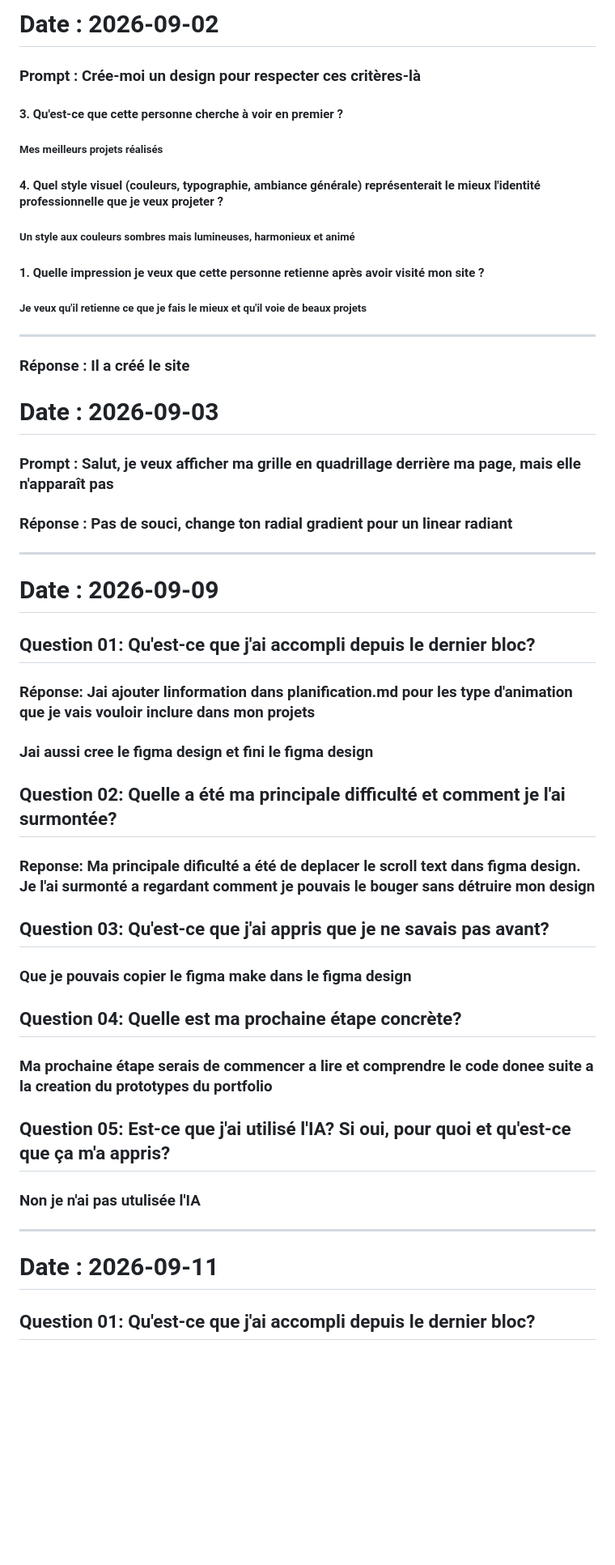
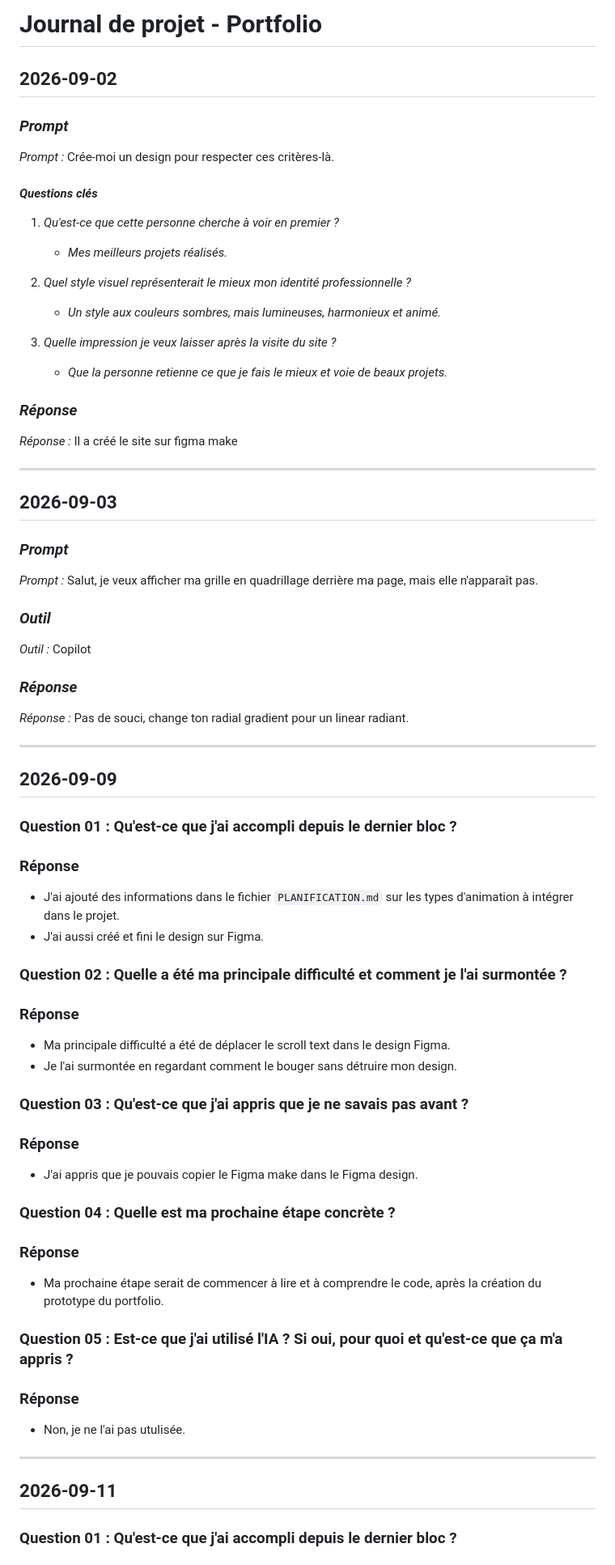
Before and after one commit to XavierMartineau/portfolio-xavier-martineau, a Markdown page: documentation/JOURNAL.md, the part around one of its changes. Shown at 81% size. GitHub-like rendering; blank space fills up the shorter version.

Commit message:
Amélioration markdown dans documentation/JOURNAL.md

```diff
--- a/documentation/JOURNAL.md
+++ b/documentation/JOURNAL.md
@@ -1,58 +1,81 @@
-# Date : 2026-09-02
+# Journal de projet - Portfolio
 
-### Prompt : Crée-moi un design pour respecter ces critères-là
+## 2026-09-02
 
-#### 3. Qu'est-ce que cette personne cherche à voir en premier ?
+### _Prompt_
 
-##### Mes meilleurs projets réalisés
+_Prompt :_ Crée-moi un design pour respecter ces critères-là.
 
-#### 4. Quel style visuel (couleurs, typographie, ambiance générale) représenterait le mieux l'identité professionnelle que je veux projeter ?
+#### _Questions clés_
 
-##### Un style aux couleurs sombres mais lumineuses, harmonieux et animé
+1. _Qu'est-ce que cette personne cherche à voir en premier ?_
+   - _Mes meilleurs projets réalisés._
 
-#### 1. Quelle impression je veux que cette personne retienne après avoir visité mon site ?
+2. _Quel style visuel représenterait le mieux mon identité professionnelle ?_
+   - _Un style aux couleurs sombres, mais lumineuses, harmonieux et animé._
 
-##### Je veux qu'il retienne ce que je fais le mieux et qu'il voie de beaux projets
+3. _Quelle impression je veux laisser après la visite du site ?_
+   - _Que la personne retienne ce que je fais le mieux et voie de beaux projets._
+
+### _Réponse_
+
+_Réponse :_ Il a créé le site sur figma make
 
 ---
 
-### Réponse : Il a créé le site
+## 2026-09-03
 
-# Date : 2026-09-03
+### _Prompt_
 
-### Prompt : Salut, je veux afficher ma grille en quadrillage derrière ma page, mais elle n'apparaît pas
+_Prompt :_ Salut, je veux afficher ma grille en quadrillage derrière ma page, mais elle n'apparaît pas.
 
-### Réponse : Pas de souci, change ton radial gradient pour un linear radiant
+### _Outil_
+
+_Outil :_ Copilot
+
+### _Réponse_
+
+_Réponse :_ Pas de souci, change ton radial gradient pour un linear radiant.
 
 ---
 
-# Date : 2026-09-09
+## 2026-09-09
 
-## Question 01: Qu'est-ce que j'ai accompli depuis le dernier bloc?
+### Question 01 : Qu'est-ce que j'ai accompli depuis le dernier bloc ?
 
-### Réponse: Jai ajouter linformation dans planification.md pour les type d'animation que je vais vouloir inclure dans mon projets
+### Réponse
 
-### Jai aussi cree le figma design et fini le figma design
+- J'ai ajouté des informations dans le fichier `PLANIFICATION.md` sur les types d'animation à intégrer dans le projet.
+- J'ai aussi créé et fini le design sur Figma.
 
-## Question 02: Quelle a été ma principale difficulté et comment je l'ai surmontée?
+### Question 02 : Quelle a été ma principale difficulté et comment je l'ai surmontée ?
 
-### Reponse: Ma principale dificulté a été de deplacer le scroll text dans figma design. Je l'ai surmonté a regardant comment je pouvais le bouger sans détruire mon design
+### Réponse
 
-## Question 03: Qu'est-ce que j'ai appris que je ne savais pas avant?
+- Ma principale difficulté a été de déplacer le scroll text dans le design Figma.
+- Je l'ai surmontée en regardant comment le bouger sans détruire mon design.
 
-### Que je pouvais copier le figma make dans le figma design
+### Question 03 : Qu'est-ce que j'ai appris que je ne savais pas avant ?
 
-## Question 04: Quelle est ma prochaine étape concrète?
+### Réponse
 
-### Ma prochaine étape serais de commencer a lire et comprendre le code donee suite a la creation du prototypes du portfolio
+- J'ai appris que je pouvais copier le Figma make dans le Figma design.
 
-## Question 05: Est-ce que j'ai utilisé l'IA? Si oui, pour quoi et qu'est-ce que ça m'a appris?
+### Question 04 : Quelle est ma prochaine étape concrète ?
 
-### Non je n'ai pas utulisée l'IA
+### Réponse
+
+- Ma prochaine étape serait de commencer à lire et à comprendre le code, après la création du prototype du portfolio.
+
+### Question 05 : Est-ce que j'ai utilisé l'IA ? Si oui, pour quoi et qu'est-ce que ça m'a appris ?
+
+### Réponse
+
+- Non, je ne l'ai pas utulisée.
 
 ---
 
-# Date : 2026-09-11
+## 2026-09-11
 
-## Question 01: Qu'est-ce que j'ai accompli depuis le dernier bloc?
+### Question 01 : Qu'est-ce que j'ai accompli depuis le dernier bloc ?
 
```
Also changed, not shown: other parts of documentation/JOURNAL.md (+41 -15 lines).
